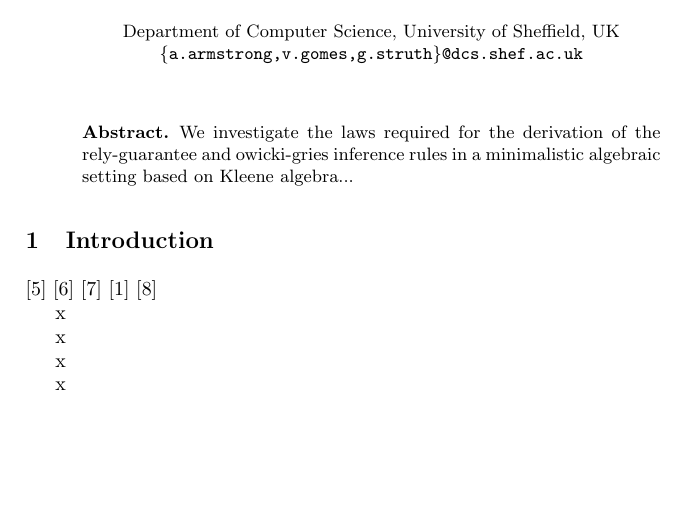
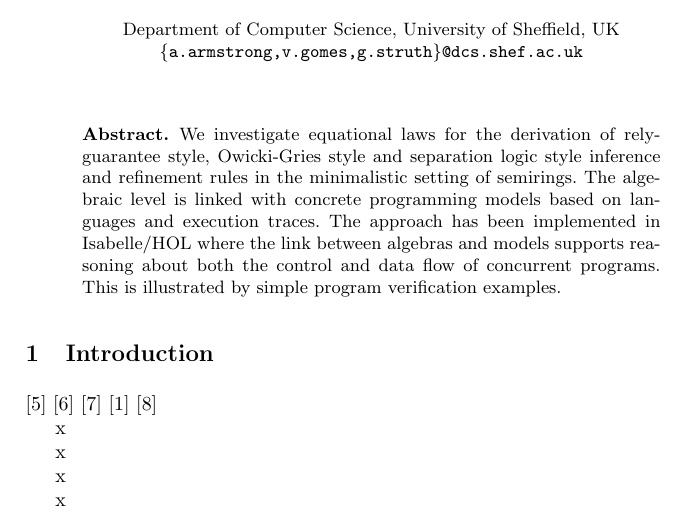
Before and after one commit to Alasdair/FM2014, a LaTeX paper (Paper/paper.tex): part of page 1 of 11, cut so that both start at the same text, the shorter picture padded with empty space. Compiled offline with pdfLaTeX.

Commit message:
Updated abstract

```diff
--- a/Paper/paper.tex
+++ b/Paper/paper.tex
@@ -37,9 +37,14 @@
 \maketitle
 
 \begin{abstract}
-We investigate the laws required for the derivation of the
-rely-guarantee and owicki-gries inference rules in a minimalistic
-algebraic setting based on Kleene algebra...
+We investigate equational laws for the derivation of rely-guarantee
+style, Owicki-Gries style and separation logic style inference and
+refinement rules in the minimalistic setting of semirings. The
+algebraic level is linked with concrete programming models based on
+languages and execution traces. The approach has been implemented in
+Isabelle/HOL where the link between algebras and models supports
+reasoning about both the control and data flow of concurrent
+programs. This is illustrated by simple program verification examples.
 \end{abstract}
 
 \pagestyle{plain}
```
